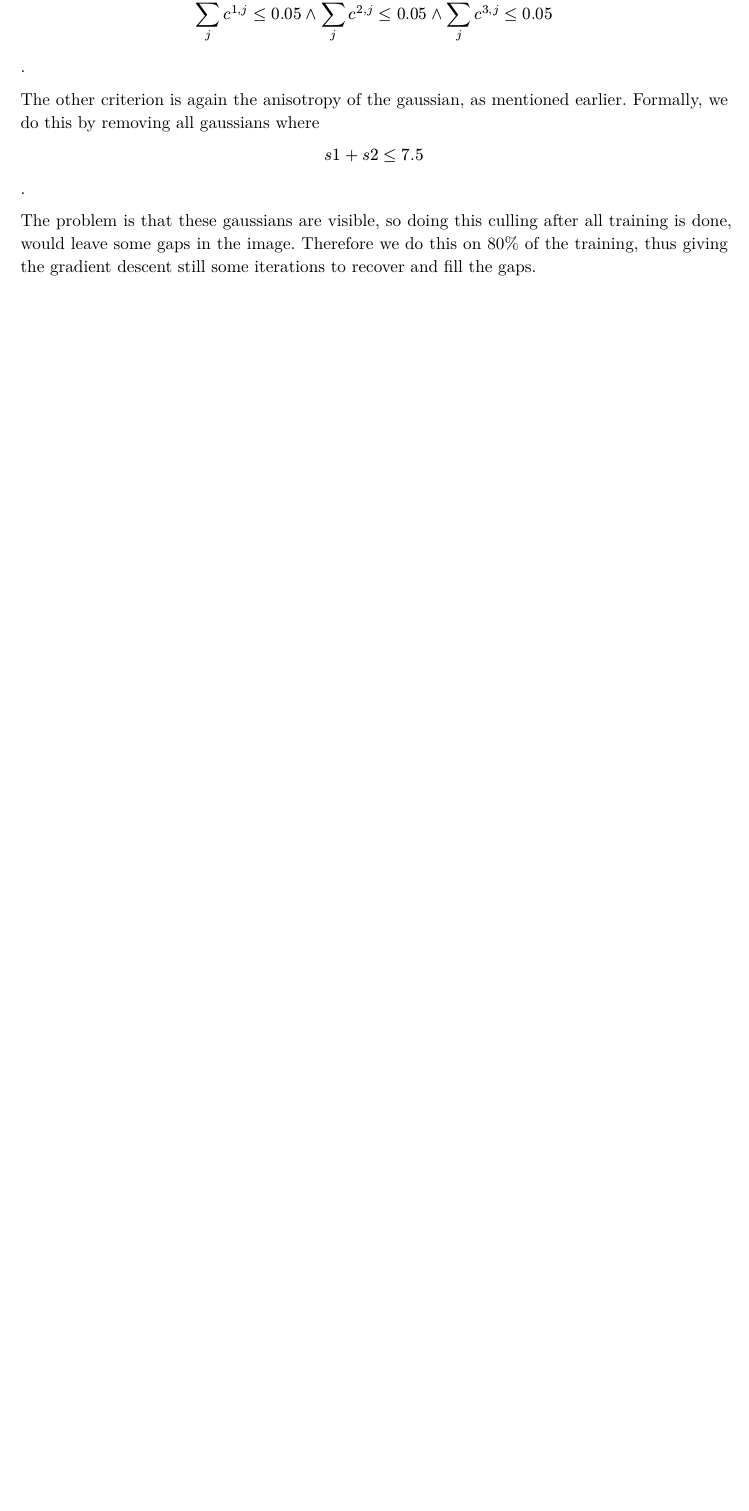
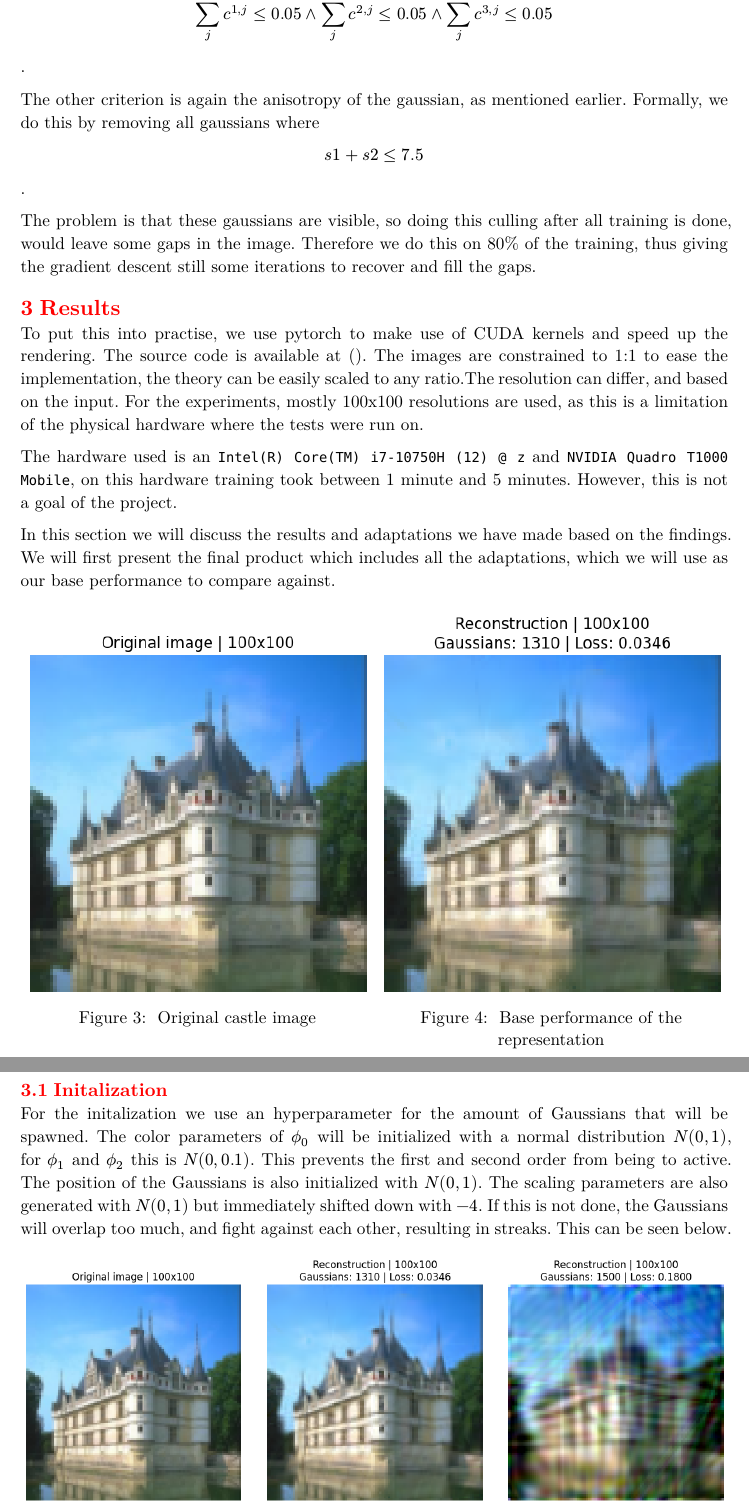
Before and after one commit to SuperVK/sparse-image-repr-bep, a Typst document (bep.typ): part of page 9 of 10 before the commit and two parts of pages 9 and 10 of 11 after it, the two joined at a grey line, cut so that both start at the same text, the shorter picture padded with empty space. The pictures show the PDF file bep.pdf that the author committed with the source.

Commit message:
start on results

```diff
--- a/bep.typ
+++ b/bep.typ
@@ -540,3 +540,12 @@ $.
 
 The problem is that these gaussians are visible, so doing this culling after all training is done, would leave some gaps in the image. Therefore we do this on 80% of the training, thus giving the gradient descent still some iterations to recover and fill the gaps.
 
+= Results
+To put this into practise, we use pytorch to make use of CUDA kernels and speed up the rendering. The source code is available at (). The images are constrained to 1:1 to ease the implementation, the theory can be easily scaled to any ratio.The resolution can differ, and based on the input. For the experiments, mostly 100x100 resolutions are used, as this is a limitation of the physical hardware where the tests were run on.
+
+The hardware used is an `Intel(R) Core(TM) i7-10750H (12) @ z` and `NVIDIA Quadro T1000 Mobile`, on this hardware training took between 1 minute and 5 minutes. However, this is not a goal of the project.
+
+In this section we will discuss the results and adaptations we have made based on the findings. We will first present the final product which includes all the adaptations, which we will use as our base performance to compare against.
+
+
+#grid(
@@ -542,0 +556,20 @@ The problem is that these gaussians are visible, so doing this culling after all
+  figure(
+    image("./images/castle_original.png", width: 100%),
+    caption: [
+      Original castle image \
+      \ /* for alignment */
+    ],
+  ),
+  figure(
+    image("./images/castle_base.png", width: 100%),
+    caption: [
+      Base performance of the representation
+    ],
+  ),
+)
+
+
+== Initalization
+For the initalization we use an hyperparameter for the amount of Gaussians that will be spawned. The color parameters of $phi_0$ will be initialized with a normal distribution $N(0,1)$, for $phi_1$ and $phi_2$ this is $N(0,0.1)$. This prevents the first and second order from being to active. The position of the Gaussians is also initialized with $N(0,1)$. The scaling parameters are also generated with $N(0,1)$ but immediately shifted down with $-4$. If this is not done, the Gaussians will overlap too much, and fight against each other, resulting in streaks. This can be seen below.
+
+#grid(
@@ -542,0 +580,13 @@ The problem is that these gaussians are visible, so doing this culling after all
+  figure(
+    image("./images/castle_original.png", width: 100%),
+    caption: [
+      Original castle image
+    ],
+  ),
+  figure(
+    image("./images/castle_base.png", width: 100%),
+    caption: [
+      Base performance of the representation
+    ],
+  ),
+  figure(
```
Also changed, not shown: bep.pdf, images/castle_base.png (added), images/castle_big_init.png (added), images/castle_original.png (added), bep.typ (16 more changed lines), 1 other file.
